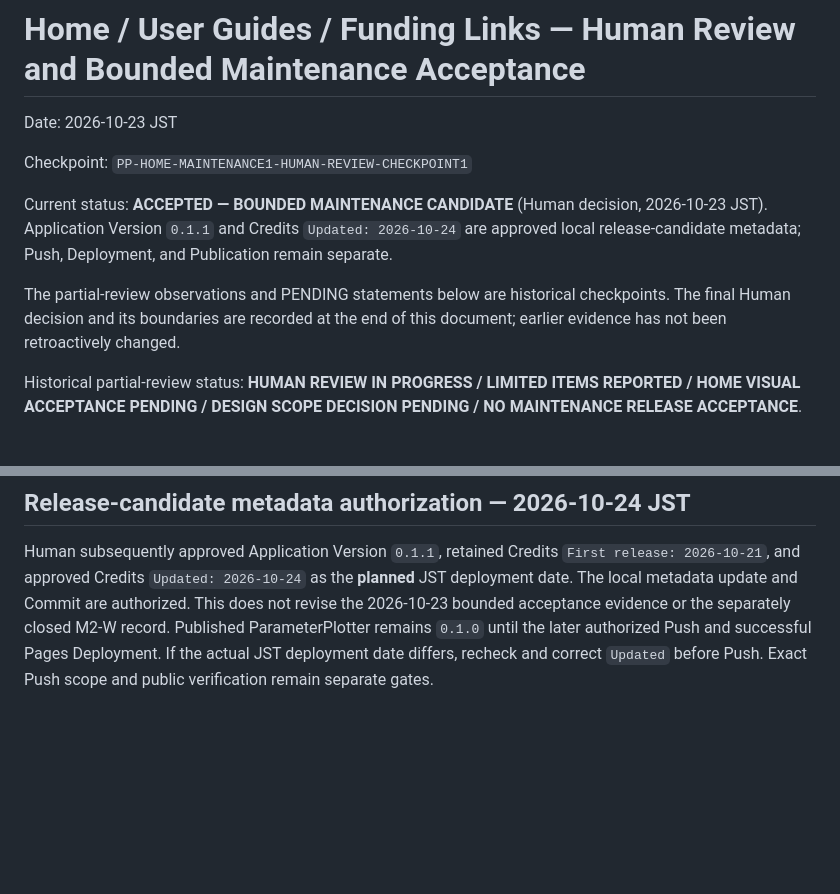
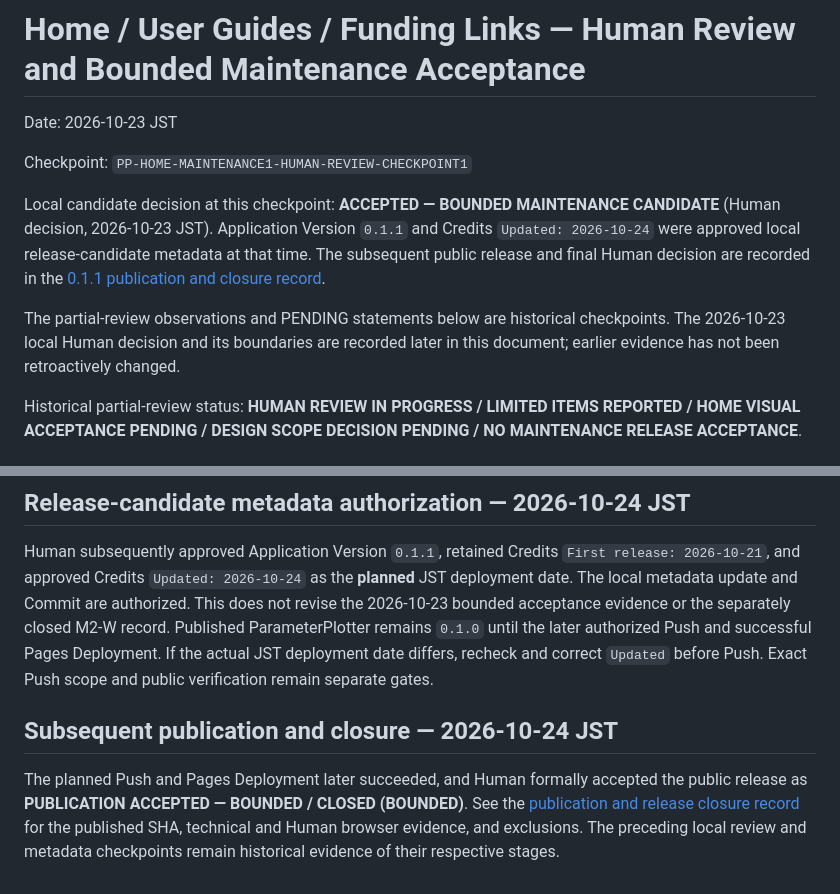
Before and after one commit to sukoyaka-dopeness/e2r-parameter-plotter, a Markdown page: docs/home-guide-funding-maintenance-human-review-checkpoint-2026-10-23.md, 2 parts joined by grey strips. Drawn GitHub-style; blank space fills up the shorter version.

```diff
--- a/docs/home-guide-funding-maintenance-human-review-checkpoint-2026-10-23.md
+++ b/docs/home-guide-funding-maintenance-human-review-checkpoint-2026-10-23.md
@@ -4,9 +4,9 @@ Date: 2026-10-23 JST
 
 Checkpoint: `PP-HOME-MAINTENANCE1-HUMAN-REVIEW-CHECKPOINT1`
 
-Current status: **ACCEPTED — BOUNDED MAINTENANCE CANDIDATE** (Human decision, 2026-10-23 JST). Application Version `0.1.1` and Credits `Updated: 2026-10-24` are approved local release-candidate metadata; Push, Deployment, and Publication remain separate.
+Local candidate decision at this checkpoint: **ACCEPTED — BOUNDED MAINTENANCE CANDIDATE** (Human decision, 2026-10-23 JST). Application Version `0.1.1` and Credits `Updated: 2026-10-24` were approved local release-candidate metadata at that time. The subsequent public release and final Human decision are recorded in the [0.1.1 publication and closure record](parameterplotter-0.1.1-publication-and-release-closure-2026-10-24.md).
 
-The partial-review observations and PENDING statements below are historical checkpoints. The final Human decision and its boundaries are recorded at the end of this document; earlier evidence has not been retroactively changed.
+The partial-review observations and PENDING statements below are historical checkpoints. The 2026-10-23 local Human decision and its boundaries are recorded later in this document; earlier evidence has not been retroactively changed.
 
 Historical partial-review status: **HUMAN REVIEW IN PROGRESS / LIMITED ITEMS REPORTED / HOME VISUAL ACCEPTANCE PENDING / DESIGN SCOPE DECISION PENDING / NO MAINTENANCE RELEASE ACCEPTANCE**.
 
@@ -69,3 +69,7 @@ This bounded acceptance does not assert Human browser review of every Handoff di
 ## Release-candidate metadata authorization — 2026-10-24 JST
 
 Human subsequently approved Application Version `0.1.1`, retained Credits `First release: 2026-10-21`, and approved Credits `Updated: 2026-10-24` as the **planned** JST deployment date. The local metadata update and Commit are authorized. This does not revise the 2026-10-23 bounded acceptance evidence or the separately closed M2-W record. Published ParameterPlotter remains `0.1.0` until the later authorized Push and successful Pages Deployment. If the actual JST deployment date differs, recheck and correct `Updated` before Push. Exact Push scope and public verification remain separate gates.
+
+## Subsequent publication and closure — 2026-10-24 JST
+
+The planned Push and Pages Deployment later succeeded, and Human formally accepted the public release as **PUBLICATION ACCEPTED — BOUNDED / CLOSED (BOUNDED)**. See the [publication and release closure record](parameterplotter-0.1.1-publication-and-release-closure-2026-10-24.md) for the published SHA, technical and Human browser evidence, and exclusions. The preceding local review and metadata checkpoints remain historical evidence of their respective stages.
```
Also changed, not shown: README.md (+4 -4 lines), docs/parameterplotter-0.1.1-publication-and-release-closure-2026-10-24.md (added, +38 -0 lines).
